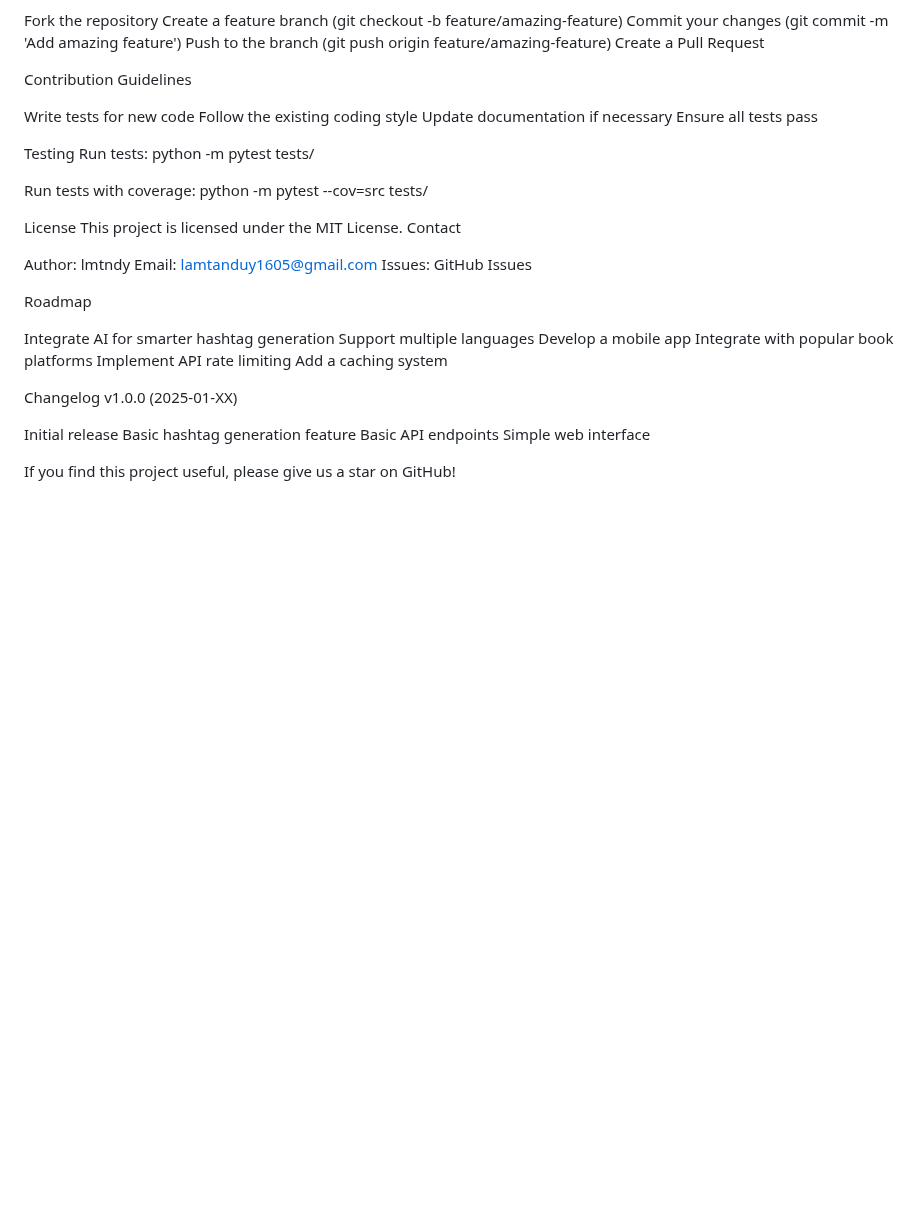
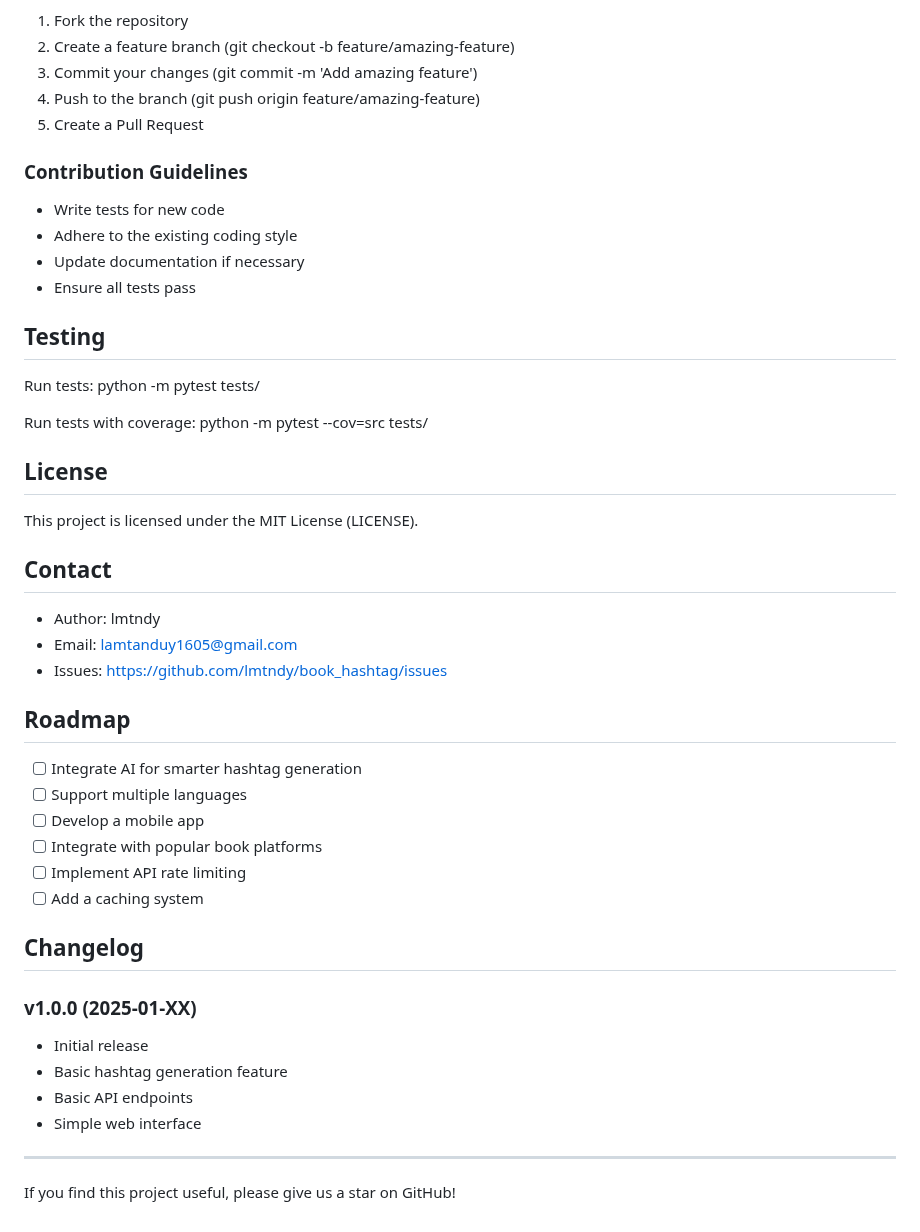
Before and after one commit to lmtndy/book_hashtag, a Markdown page: README.md, the part around one of its changes. GitHub-like rendering; blank space fills up the shorter version.

```diff
--- a/README.md
+++ b/README.md
@@ -117,49 +120,52 @@ Contributing
 We welcome all contributions! Please follow these steps:
 
-Fork the repository
-Create a feature branch (git checkout -b feature/amazing-feature)
-Commit your changes (git commit -m 'Add amazing feature')
-Push to the branch (git push origin feature/amazing-feature)
-Create a Pull Request
+1. Fork the repository
+2. Create a feature branch (git checkout -b feature/amazing-feature)
+3. Commit your changes (git commit -m 'Add amazing feature')
+4. Push to the branch (git push origin feature/amazing-feature)
+5. Create a Pull Request
 
-Contribution Guidelines
+### Contribution Guidelines
+- Write tests for new code
+- Adhere to the existing coding style
+- Update documentation if necessary
+- Ensure all tests pass
 
-Write tests for new code
-Follow the existing coding style
-Update documentation if necessary
-Ensure all tests pass
+## Testing
 
-Testing
 Run tests:
 python -m pytest tests/
 
 Run tests with coverage:
 python -m pytest --cov=src tests/
 
-License
-This project is licensed under the MIT License.
-Contact
+## License
 
-Author: lmtndy
-Email: lamtanduy1605@gmail.com
-Issues: GitHub Issues
+This project is licensed under the MIT License (LICENSE).
 
-Roadmap
+## Contact
 
- Integrate AI for smarter hashtag generation
- Support multiple languages
- Develop a mobile app
- Integrate with popular book platforms
- Implement API rate limiting
- Add a caching system
+- Author: lmtndy[](https://github.com/lmtndy)
+- Email: lamtanduy1605@gmail.com
+- Issues: https://github.com/lmtndy/book_hashtag/issues
 
-Changelog
-v1.0.0 (2025-01-XX)
+## Roadmap
 
-Initial release
-Basic hashtag generation feature
-Basic API endpoints
-Simple web interface
+- [ ] Integrate AI for smarter hashtag generation
+- [ ] Support multiple languages
+- [ ] Develop a mobile app
+- [ ] Integrate with popular book platforms
+- [ ] Implement API rate limiting
+- [ ] Add a caching system
 
+## Changelog
+
+### v1.0.0 (2025-01-XX)
+- Initial release
+- Basic hashtag generation feature
+- Basic API endpoints
+- Simple web interface
+
+---
 
 If you find this project useful, please give us a star on GitHub!
```
Also changed, not shown: other parts of README.md (+42 -39 lines).
